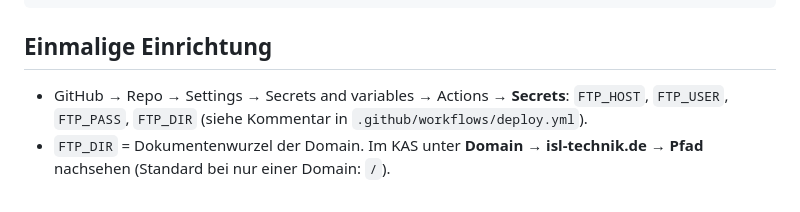
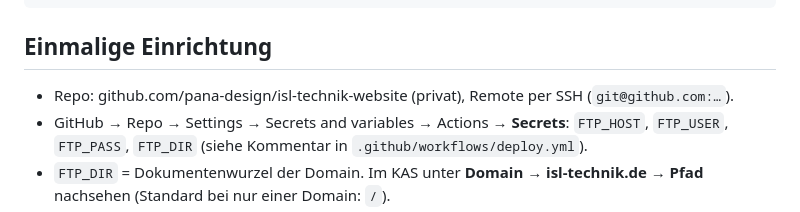
Before and after one commit to pana-design/isl-technik-website, a Markdown page: DEPLOY-ALLINKL.md, the part around the change. Drawn GitHub-style.

Commit message:
Doku: GitHub-Repo eingetragen
Co-Authored-By: Claude Fable 5.1 <noreply@anthropic.com>

````diff
--- a/DEPLOY-ALLINKL.md
+++ b/DEPLOY-ALLINKL.md
@@ -24,6 +24,7 @@ FTP_DIR=/
 ```
 
 ## Einmalige Einrichtung
+- Repo: github.com/pana-design/isl-technik-website (privat), Remote per SSH (`git@github.com:…`).
 - GitHub → Repo → Settings → Secrets and variables → Actions → **Secrets**:
   `FTP_HOST`, `FTP_USER`, `FTP_PASS`, `FTP_DIR` (siehe Kommentar in `.github/workflows/deploy.yml`).
 - `FTP_DIR` = Dokumentenwurzel der Domain. Im KAS unter **Domain → isl-technik.de → Pfad** nachsehen
````
